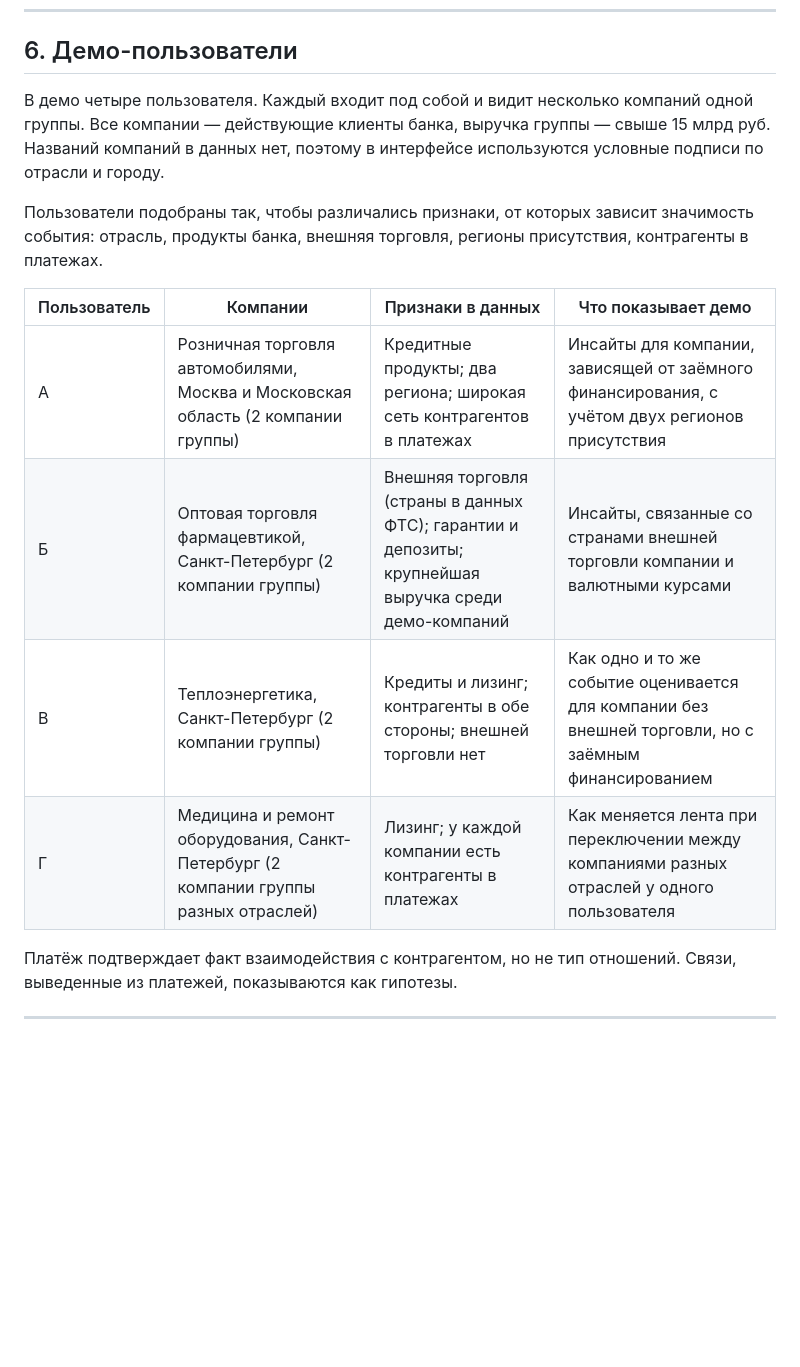
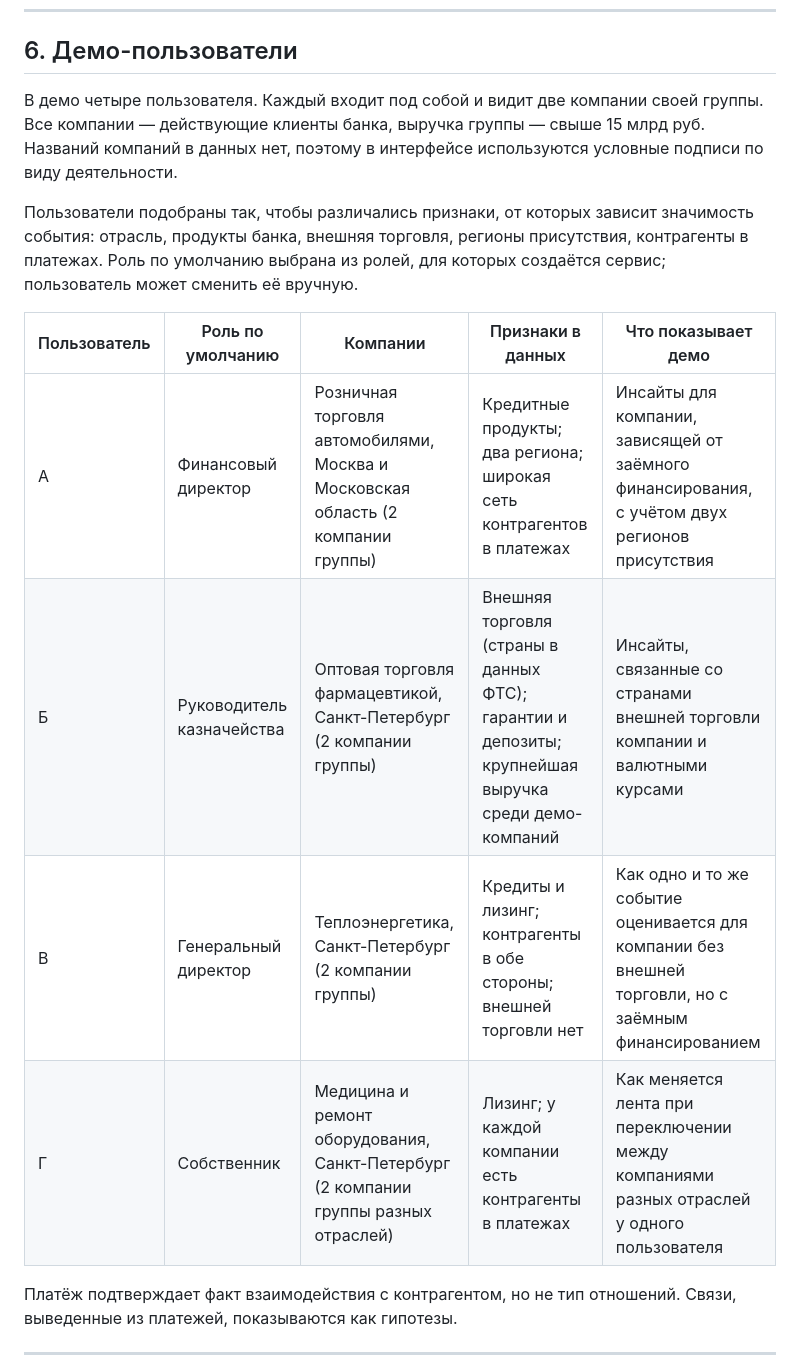
Before and after one commit to Demonrux/alfa-news-insights, a Markdown page: docs/scenario.md, the part around the change. Drawn GitHub-style; blank space fills up the shorter version.

Commit message:
docs: update user scenario

```diff
--- a/docs/scenario.md
+++ b/docs/scenario.md
@@ -162,16 +162,16 @@
 
 ## 6. Демо-пользователи
 
-В демо четыре пользователя. Каждый входит под собой и видит несколько компаний одной группы. Все компании — действующие клиенты банка, выручка группы — свыше 15 млрд руб. Названий компаний в данных нет, поэтому в интерфейсе используются условные подписи по отрасли и городу.
+В демо четыре пользователя. Каждый входит под собой и видит две компании своей группы. Все компании — действующие клиенты банка, выручка группы — свыше 15 млрд руб. Названий компаний в данных нет, поэтому в интерфейсе используются условные подписи по виду деятельности.
 
-Пользователи подобраны так, чтобы различались признаки, от которых зависит значимость события: отрасль, продукты банка, внешняя торговля, регионы присутствия, контрагенты в платежах.
+Пользователи подобраны так, чтобы различались признаки, от которых зависит значимость события: отрасль, продукты банка, внешняя торговля, регионы присутствия, контрагенты в платежах. Роль по умолчанию выбрана из ролей, для которых создаётся сервис; пользователь может сменить её вручную.
 
-| Пользователь | Компании | Признаки в данных | Что показывает демо |
-|---|---|---|---|
-| А | Розничная торговля автомобилями, Москва и Московская область (2 компании группы) | Кредитные продукты; два региона; широкая сеть контрагентов в платежах | Инсайты для компании, зависящей от заёмного финансирования, с учётом двух регионов присутствия |
-| Б | Оптовая торговля фармацевтикой, Санкт-Петербург (2 компании группы) | Внешняя торговля (страны в данных ФТС); гарантии и депозиты; крупнейшая выручка среди демо-компаний | Инсайты, связанные со странами внешней торговли компании и валютными курсами |
-| В | Теплоэнергетика, Санкт-Петербург (2 компании группы) | Кредиты и лизинг; контрагенты в обе стороны; внешней торговли нет | Как одно и то же событие оценивается для компании без внешней торговли, но с заёмным финансированием |
-| Г | Медицина и ремонт оборудования, Санкт-Петербург (2 компании группы разных отраслей) | Лизинг; у каждой компании есть контрагенты в платежах | Как меняется лента при переключении между компаниями разных отраслей у одного пользователя |
+| Пользователь | Роль по умолчанию | Компании | Признаки в данных | Что показывает демо |
+|---|---|---|---|---|
+| А | Финансовый директор | Розничная торговля автомобилями, Москва и Московская область (2 компании группы) | Кредитные продукты; два региона; широкая сеть контрагентов в платежах | Инсайты для компании, зависящей от заёмного финансирования, с учётом двух регионов присутствия |
+| Б | Руководитель казначейства | Оптовая торговля фармацевтикой, Санкт-Петербург (2 компании группы) | Внешняя торговля (страны в данных ФТС); гарантии и депозиты; крупнейшая выручка среди демо-компаний | Инсайты, связанные со странами внешней торговли компании и валютными курсами |
+| В | Генеральный директор | Теплоэнергетика, Санкт-Петербург (2 компании группы) | Кредиты и лизинг; контрагенты в обе стороны; внешней торговли нет | Как одно и то же событие оценивается для компании без внешней торговли, но с заёмным финансированием |
+| Г | Собственник | Медицина и ремонт оборудования, Санкт-Петербург (2 компании группы разных отраслей) | Лизинг; у каждой компании есть контрагенты в платежах | Как меняется лента при переключении между компаниями разных отраслей у одного пользователя |
 
 Платёж подтверждает факт взаимодействия с контрагентом, но не тип отношений. Связи, выведенные из платежей, показываются как гипотезы.
 
```
